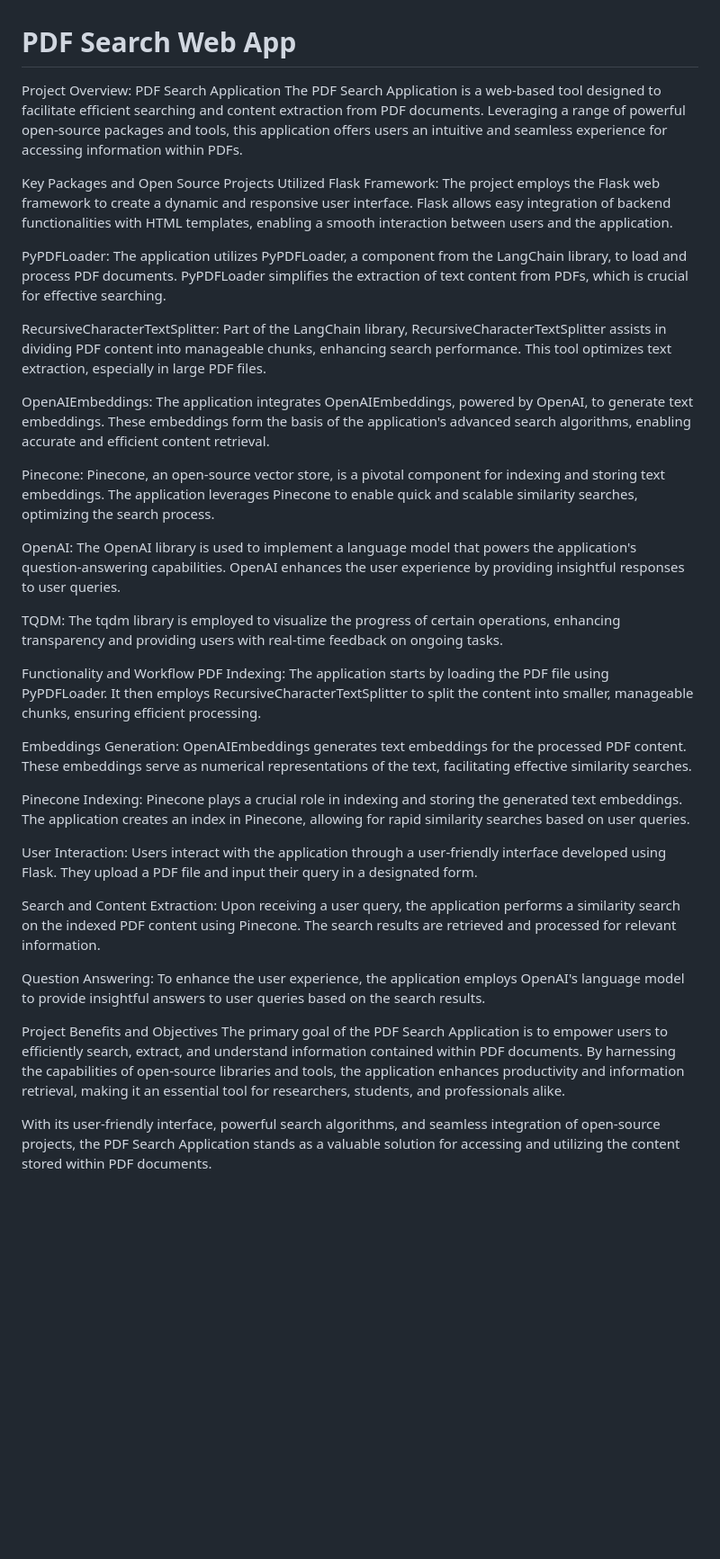
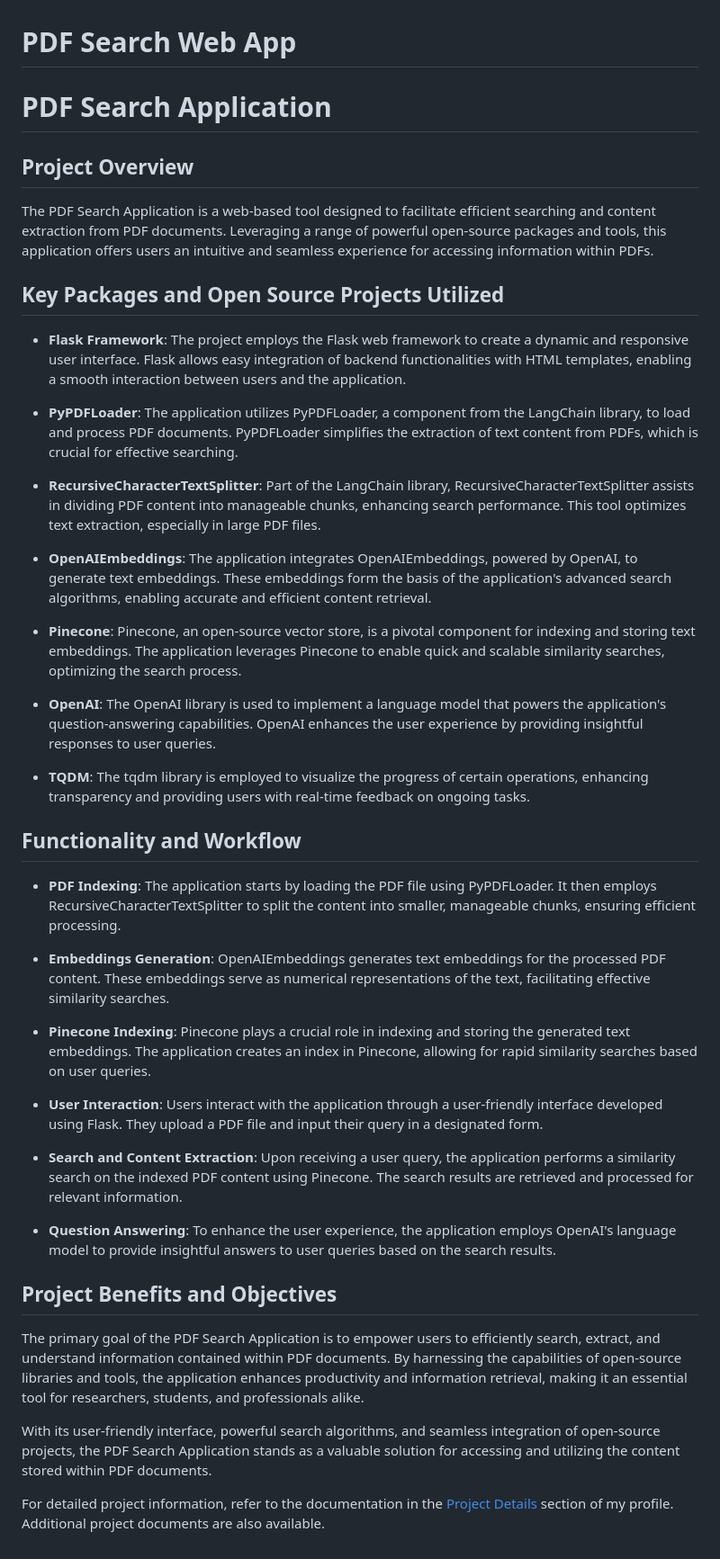
Before and after one commit to toritotony/Pinecone-Langchain-Search-Engine-public, a Markdown page: README.md, the part around the change. Shown at 90% size. Rendered like a GitHub page; blank space fills up the shorter version.

Commit message:
New README

```diff
--- a/README.md
+++ b/README.md
@@ -1,37 +1,44 @@
 # PDF Search Web App
-Project Overview: PDF Search Application
+# PDF Search Application
+
+## Project Overview
+
 The PDF Search Application is a web-based tool designed to facilitate efficient searching and content extraction from PDF documents. Leveraging a range of powerful open-source packages and tools, this application offers users an intuitive and seamless experience for accessing information within PDFs.
 
-Key Packages and Open Source Projects Utilized
-Flask Framework: The project employs the Flask web framework to create a dynamic and responsive user interface. Flask allows easy integration of backend functionalities with HTML templates, enabling a smooth interaction between users and the application.
+## Key Packages and Open Source Projects Utilized
 
-PyPDFLoader: The application utilizes PyPDFLoader, a component from the LangChain library, to load and process PDF documents. PyPDFLoader simplifies the extraction of text content from PDFs, which is crucial for effective searching.
+- **Flask Framework**: The project employs the Flask web framework to create a dynamic and responsive user interface. Flask allows easy integration of backend functionalities with HTML templates, enabling a smooth interaction between users and the application.
 
-RecursiveCharacterTextSplitter: Part of the LangChain library, RecursiveCharacterTextSplitter assists in dividing PDF content into manageable chunks, enhancing search performance. This tool optimizes text extraction, especially in large PDF files.
+- **PyPDFLoader**: The application utilizes PyPDFLoader, a component from the LangChain library, to load and process PDF documents. PyPDFLoader simplifies the extraction of text content from PDFs, which is crucial for effective searching.
 
-OpenAIEmbeddings: The application integrates OpenAIEmbeddings, powered by OpenAI, to generate text embeddings. These embeddings form the basis of the application's advanced search algorithms, enabling accurate and efficient content retrieval.
+- **RecursiveCharacterTextSplitter**: Part of the LangChain library, RecursiveCharacterTextSplitter assists in dividing PDF content into manageable chunks, enhancing search performance. This tool optimizes text extraction, especially in large PDF files.
 
-Pinecone: Pinecone, an open-source vector store, is a pivotal component for indexing and storing text embeddings. The application leverages Pinecone to enable quick and scalable similarity searches, optimizing the search process.
+- **OpenAIEmbeddings**: The application integrates OpenAIEmbeddings, powered by OpenAI, to generate text embeddings. These embeddings form the basis of the application's advanced search algorithms, enabling accurate and efficient content retrieval.
 
-OpenAI: The OpenAI library is used to implement a language model that powers the application's question-answering capabilities. OpenAI enhances the user experience by providing insightful responses to user queries.
+- **Pinecone**: Pinecone, an open-source vector store, is a pivotal component for indexing and storing text embeddings. The application leverages Pinecone to enable quick and scalable similarity searches, optimizing the search process.
 
-TQDM: The tqdm library is employed to visualize the progress of certain operations, enhancing transparency and providing users with real-time feedback on ongoing tasks.
+- **OpenAI**: The OpenAI library is used to implement a language model that powers the application's question-answering capabilities. OpenAI enhances the user experience by providing insightful responses to user queries.
 
+- **TQDM**: The tqdm library is employed to visualize the progress of certain operations, enhancing transparency and providing users with real-time feedback on ongoing tasks.
 
-Functionality and Workflow
-PDF Indexing: The application starts by loading the PDF file using PyPDFLoader. It then employs RecursiveCharacterTextSplitter to split the content into smaller, manageable chunks, ensuring efficient processing.
+## Functionality and Workflow
 
-Embeddings Generation: OpenAIEmbeddings generates text embeddings for the processed PDF content. These embeddings serve as numerical representations of the text, facilitating effective similarity searches.
+- **PDF Indexing**: The application starts by loading the PDF file using PyPDFLoader. It then employs RecursiveCharacterTextSplitter to split the content into smaller, manageable chunks, ensuring efficient processing.
 
-Pinecone Indexing: Pinecone plays a crucial role in indexing and storing the generated text embeddings. The application creates an index in Pinecone, allowing for rapid similarity searches based on user queries.
+- **Embeddings Generation**: OpenAIEmbeddings generates text embeddings for the processed PDF content. These embeddings serve as numerical representations of the text, facilitating effective similarity searches.
 
-User Interaction: Users interact with the application through a user-friendly interface developed using Flask. They upload a PDF file and input their query in a designated form.
+- **Pinecone Indexing**: Pinecone plays a crucial role in indexing and storing the generated text embeddings. The application creates an index in Pinecone, allowing for rapid similarity searches based on user queries.
 
-Search and Content Extraction: Upon receiving a user query, the application performs a similarity search on the indexed PDF content using Pinecone. The search results are retrieved and processed for relevant information.
+- **User Interaction**: Users interact with the application through a user-friendly interface developed using Flask. They upload a PDF file and input their query in a designated form.
 
-Question Answering: To enhance the user experience, the application employs OpenAI's language model to provide insightful answers to user queries based on the search results.
+- **Search and Content Extraction**: Upon receiving a user query, the application performs a similarity search on the indexed PDF content using Pinecone. The search results are retrieved and processed for relevant information.
 
-Project Benefits and Objectives
+- **Question Answering**: To enhance the user experience, the application employs OpenAI's language model to provide insightful answers to user queries based on the search results.
+
+## Project Benefits and Objectives
+
 The primary goal of the PDF Search Application is to empower users to efficiently search, extract, and understand information contained within PDF documents. By harnessing the capabilities of open-source libraries and tools, the application enhances productivity and information retrieval, making it an essential tool for researchers, students, and professionals alike.
 
 With its user-friendly interface, powerful search algorithms, and seamless integration of open-source projects, the PDF Search Application stands as a valuable solution for accessing and utilizing the content stored within PDF documents.
+
+For detailed project information, refer to the documentation in the [Project Details](https://github.com/toritotony) section of my profile. Additional project documents are also available.
```
